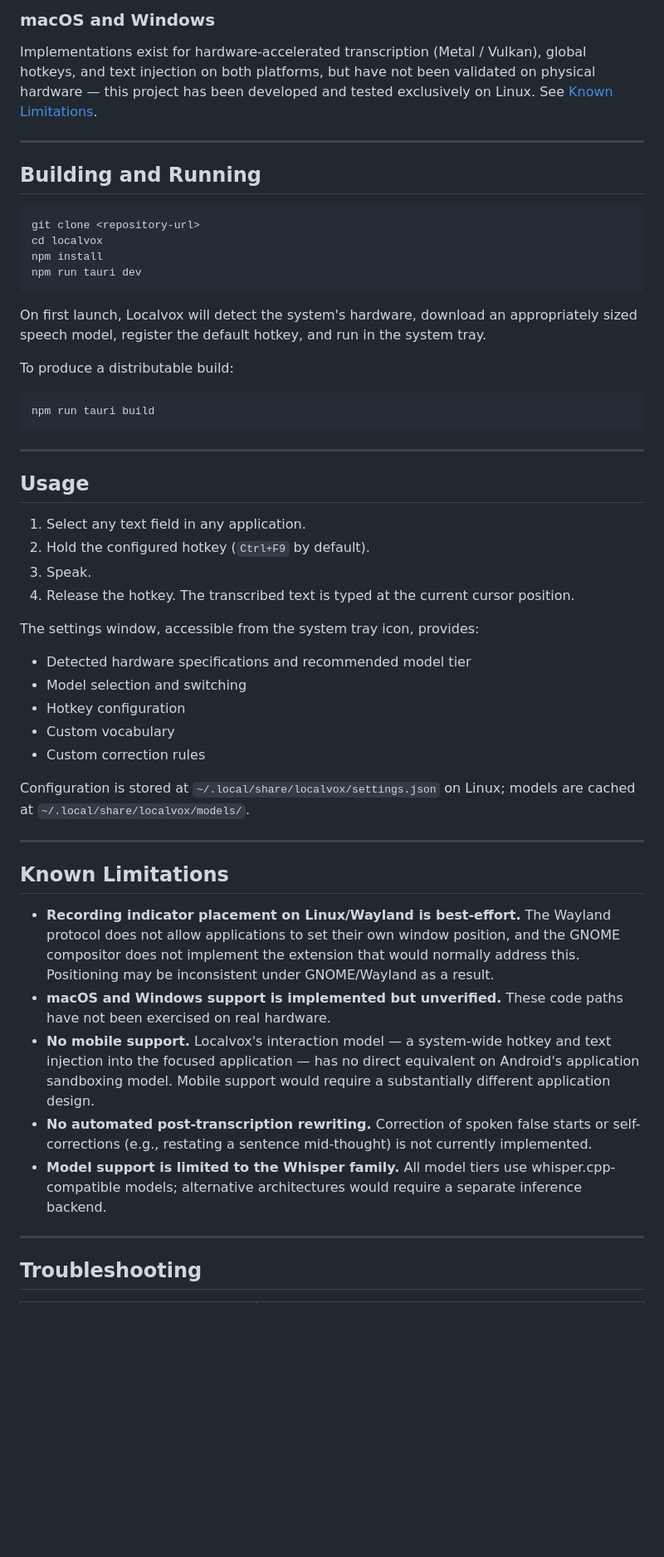
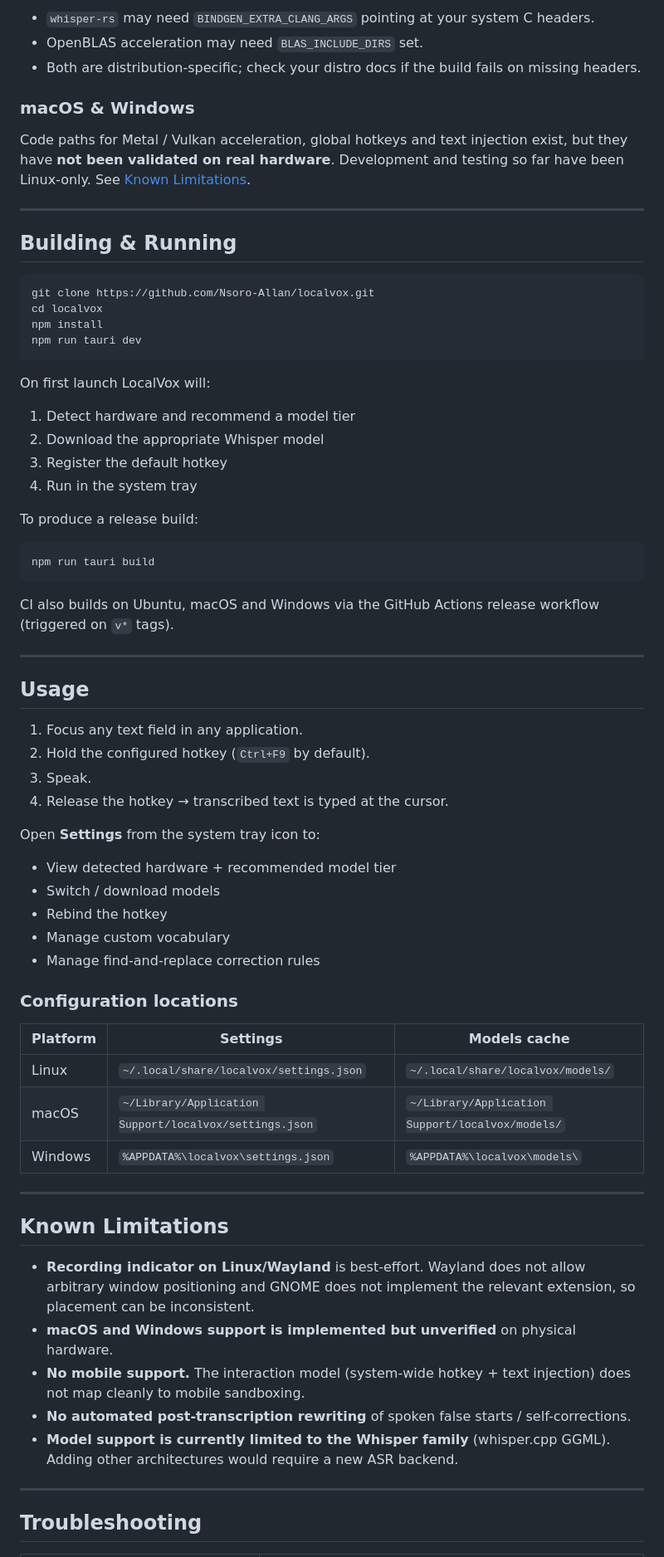
Before and after one commit to Nsoro-Allan/localvox, a Markdown page: README.md, the part around one of its changes. Shown at 83% size. GitHub-like rendering; blank space fills up the shorter version.

````diff
--- a/README.md
+++ b/README.md
@@ -113,55 +133,72 @@ A logout/login (or reboot) is required for this change to take effect.
 
-### macOS and Windows
+- `whisper-rs` may need `BINDGEN_EXTRA_CLANG_ARGS` pointing at your system C headers.
+- OpenBLAS acceleration may need `BLAS_INCLUDE_DIRS` set.
+- Both are distribution-specific; check your distro docs if the build fails on missing headers.
 
-Implementations exist for hardware-accelerated transcription (Metal / Vulkan), global hotkeys, and text injection on both platforms, but have not been validated on physical hardware — this project has been developed and tested exclusively on Linux. See [Known Limitations](#known-limitations).
+### macOS & Windows
+
+Code paths for Metal / Vulkan acceleration, global hotkeys and text injection exist, but they have **not been validated on real hardware**. Development and testing so far have been Linux-only. See [Known Limitations](#known-limitations).
 
 ---
 
-## Building and Running
+## Building & Running
 
 ```bash
-git clone <repository-url>
+git clone https://github.com/Nsoro-Allan/localvox.git
 cd localvox
 npm install
 npm run tauri dev
 ```
 
-On first launch, Localvox will detect the system's hardware, download an appropriately sized speech model, register the default hotkey, and run in the system tray.
+On first launch LocalVox will:
 
-To produce a distributable build:
+1. Detect hardware and recommend a model tier
+2. Download the appropriate Whisper model
+3. Register the default hotkey
+4. Run in the system tray
+
+To produce a release build:
 
 ```bash
 npm run tauri build
 ```
 
+CI also builds on Ubuntu, macOS and Windows via the GitHub Actions release workflow (triggered on `v*` tags).
+
 ---
 
 ## Usage
 
-1. Select any text field in any application.
+1. Focus any text field in any application.
 2. Hold the configured hotkey (`Ctrl+F9` by default).
 3. Speak.
-4. Release the hotkey. The transcribed text is typed at the current cursor position.
+4. Release the hotkey → transcribed text is typed at the cursor.
 
-The settings window, accessible from the system tray icon, provides:
+Open **Settings** from the system tray icon to:
 
-- Detected hardware specifications and recommended model tier
-- Model selection and switching
-- Hotkey configuration
-- Custom vocabulary
-- Custom correction rules
+- View detected hardware + recommended model tier
+- Switch / download models
+- Rebind the hotkey
+- Manage custom vocabulary
+- Manage find-and-replace correction rules
 
-Configuration is stored at `~/.local/share/localvox/settings.json` on Linux; models are cached at `~/.local/share/localvox/models/`.
+### Configuration locations
+
+| Platform | Settings                         | Models cache                          |
+|----------|----------------------------------|---------------------------------------|
+| Linux    | `~/.local/share/localvox/settings.json` | `~/.local/share/localvox/models/` |
+| macOS    | `~/Library/Application Support/localvox/settings.json` | `~/Library/Application Support/localvox/models/` |
+| Windows  | `%APPDATA%\localvox\settings.json` | `%APPDATA%\localvox\models\`       |
 
 ---
 
 ## Known Limitations
 
-- **Recording indicator placement on Linux/Wayland is best-effort.** The Wayland protocol does not allow applications to set their own window position, and the GNOME compositor does not implement the extension that would normally address this. Positioning may be inconsistent under GNOME/Wayland as a result.
-- **macOS and Windows support is implemented but unverified.** These code paths have not been exercised on real hardware.
-- **No mobile support.** Localvox's interaction model — a system-wide hotkey and text injection into the focused application — has no direct equivalent on Android's application sandboxing model. Mobile support would require a substantially different application design.
-- **No automated post-transcription rewriting.** Correction of spoken false starts or self-corrections (e.g., restating a sentence mid-thought) is not currently implemented.
-- **Model support is limited to the Whisper family.** All model tiers use whisper.cpp-compatible models; alternative architectures would require a separate inference backend.
+- **Recording indicator on Linux/Wayland** is best-effort. Wayland does not allow arbitrary window positioning and GNOME does not implement the relevant extension, so placement can be inconsistent.
+- **macOS and Windows support is implemented but unverified** on physical hardware.
+- **No mobile support.** The interaction model (system-wide hotkey + text injection) does not map cleanly to mobile sandboxing.
+- **No automated post-transcription rewriting** of spoken false starts / self-corrections.
+- **Model support is currently limited to the Whisper family** (whisper.cpp GGML). Adding other architectures would require a new ASR backend.
 
 ---
 
````
Also changed, not shown: other parts of README.md (+116 -56 lines).
